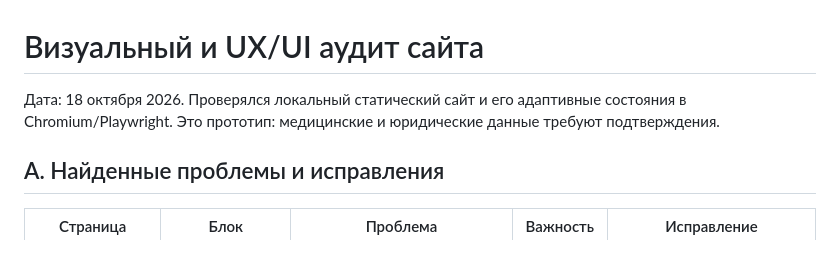
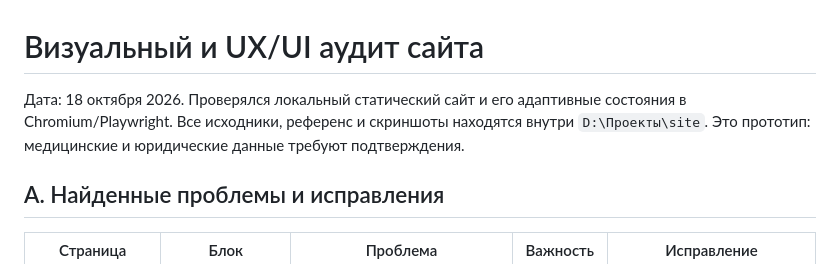
Before and after one commit to Moriarty32/endocrinologist-mironova, a Markdown page: AUDIT.md, the part around the change. Rendered like a GitHub page.

```diff
--- a/AUDIT.md
+++ b/AUDIT.md
@@ -1,6 +1,6 @@
 # Визуальный и UX/UI аудит сайта
 
-Дата: 18 октября 2026. Проверялся локальный статический сайт и его адаптивные состояния в Chromium/Playwright. Это прототип: медицинские и юридические данные требуют подтверждения.
+Дата: 18 октября 2026. Проверялся локальный статический сайт и его адаптивные состояния в Chromium/Playwright. Все исходники, референс и скриншоты находятся внутри `D:\Проекты\site`. Это прототип: медицинские и юридические данные требуют подтверждения.
 
 ## А. Найденные проблемы и исправления
 
```
Also changed, not shown: README.md (+7 -0 lines).
